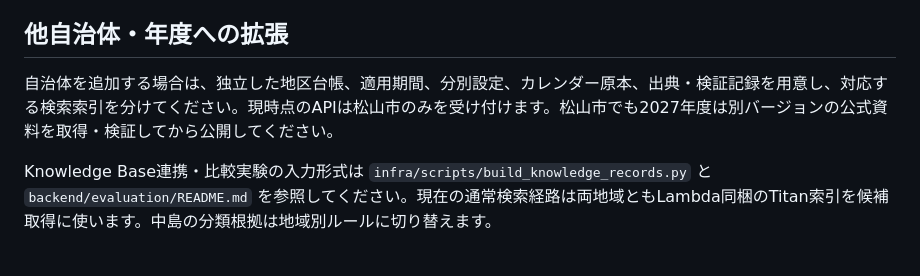
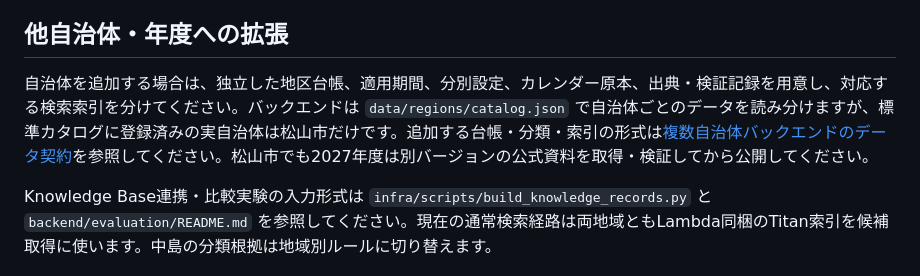
Before and after one commit to nlp-pbl-2026/garbage-app, a Markdown page: docs/data.md, the part around the change. GitHub-like rendering.

```diff
--- a/docs/data.md
+++ b/docs/data.md
@@ -56,7 +56,7 @@ backend/.venv/bin/python scripts/matsuyama_raster_audit.py
 
 ## 他自治体・年度への拡張
 
-自治体を追加する場合は、独立した地区台帳、適用期間、分別設定、カレンダー原本、出典・検証記録を用意し、対応する検索索引を分けてください。現時点のAPIは松山市のみを受け付けます。松山市でも2027年度は別バージョンの公式資料を取得・検証してから公開してください。
+自治体を追加する場合は、独立した地区台帳、適用期間、分別設定、カレンダー原本、出典・検証記録を用意し、対応する検索索引を分けてください。バックエンドは `data/regions/catalog.json` で自治体ごとのデータを読み分けますが、標準カタログに登録済みの実自治体は松山市だけです。追加する台帳・分類・索引の形式は[複数自治体バックエンドのデータ契約](multi-municipality-backend.md)を参照してください。松山市でも2027年度は別バージョンの公式資料を取得・検証してから公開してください。
 
 Knowledge Base連携・比較実験の入力形式は `infra/scripts/build_knowledge_records.py` と `backend/evaluation/README.md` を参照してください。現在の通常検索経路は両地域ともLambda同梱のTitan索引を候補取得に使います。中島の分類根拠は地域別ルールに切り替えます。
 
```
Also changed, not shown: README.md (+2 -0 lines), docs/multi-municipality-backend.md (added, +139 -0 lines).
